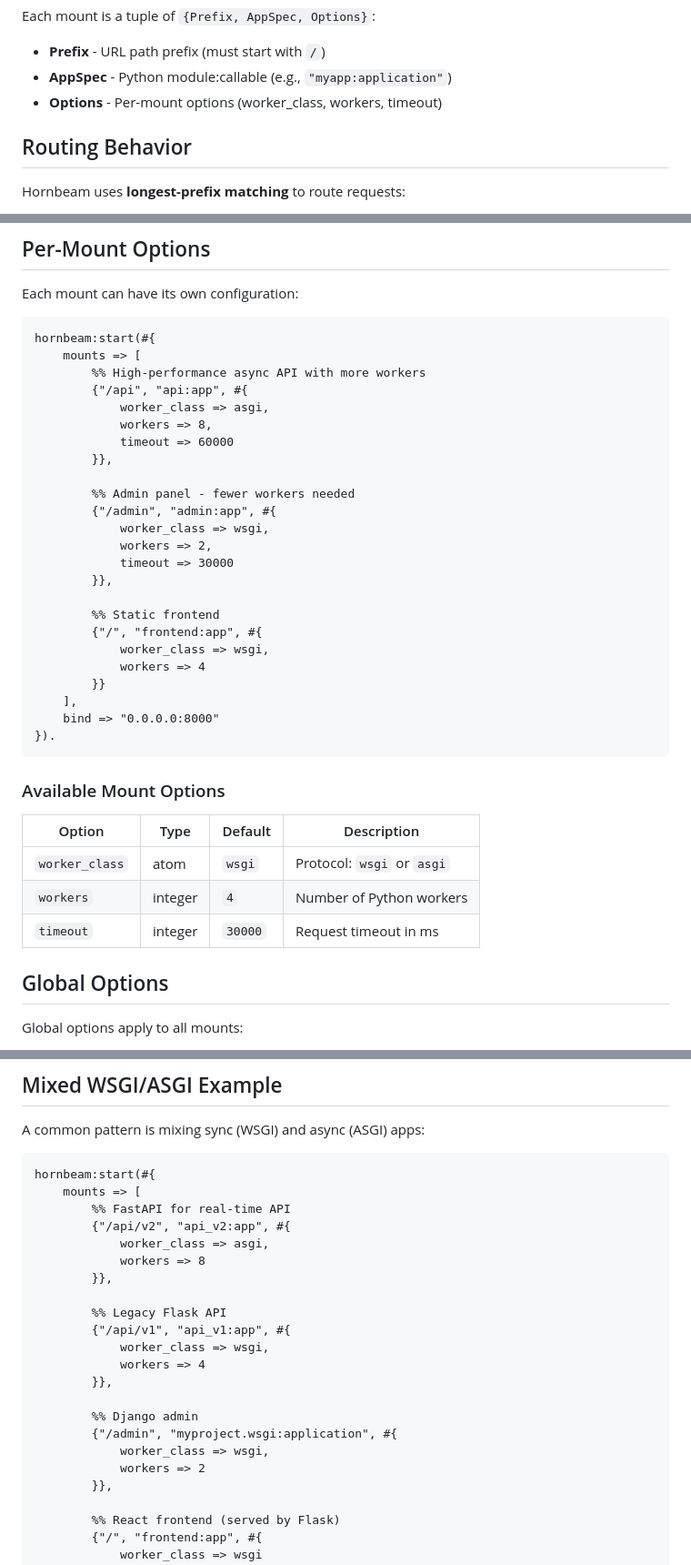
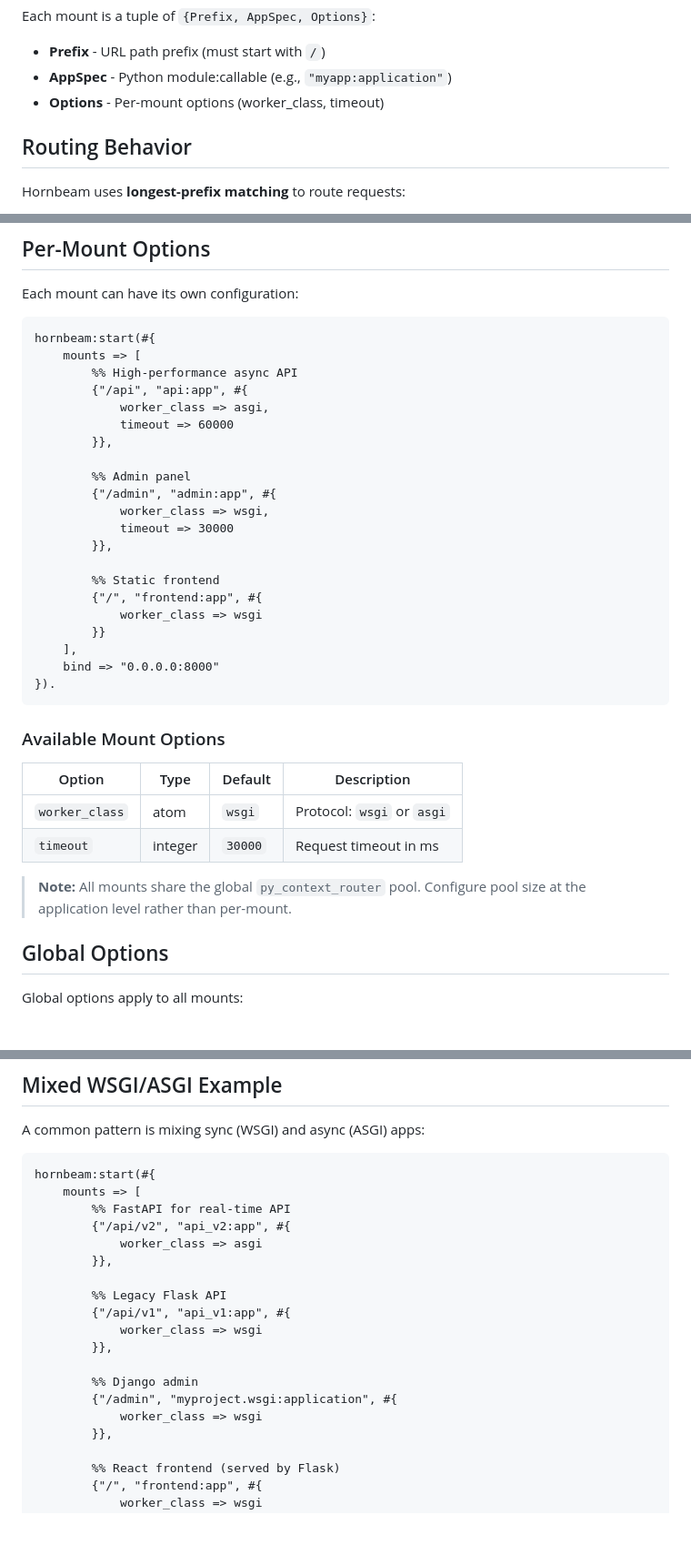
Before and after one commit to benoitc/hornbeam, a Markdown page: docs/guides/multi-app.md, 3 parts joined by grey strips. Shown at 91% size. GitHub-like rendering; blank space fills up the shorter version.

````diff
--- a/docs/guides/multi-app.md
+++ b/docs/guides/multi-app.md
@@ -24,7 +24,7 @@ Each mount is a tuple of `{Prefix, AppSpec, Options}`:
 
 - **Prefix** - URL path prefix (must start with `/`)
 - **AppSpec** - Python module:callable (e.g., `"myapp:application"`)
-- **Options** - Per-mount options (worker_class, workers, timeout)
+- **Options** - Per-mount options (worker_class, timeout)
 
 ## Routing Behavior
 
@@ -93,24 +93,21 @@ Each mount can have its own configuration:
 ```erlang
 hornbeam:start(#{
     mounts => [
-        %% High-performance async API with more workers
+        %% High-performance async API
         {"/api", "api:app", #{
             worker_class => asgi,
-            workers => 8,
             timeout => 60000
         }},
 
-        %% Admin panel - fewer workers needed
+        %% Admin panel
         {"/admin", "admin:app", #{
             worker_class => wsgi,
-            workers => 2,
             timeout => 30000
         }},
 
         %% Static frontend
         {"/", "frontend:app", #{
-            worker_class => wsgi,
-            workers => 4
+            worker_class => wsgi
         }}
     ],
     bind => "0.0.0.0:8000"
@@ -122,8 +119,9 @@ hornbeam:start(#{
 | Option | Type | Default | Description |
 |--------|------|---------|-------------|
 | `worker_class` | atom | `wsgi` | Protocol: `wsgi` or `asgi` |
-| `workers` | integer | `4` | Number of Python workers |
 | `timeout` | integer | `30000` | Request timeout in ms |
+
+> **Note:** All mounts share the global `py_context_router` pool. Configure pool size at the application level rather than per-mount.
 
 ## Global Options
 
@@ -184,20 +182,17 @@ hornbeam:start(#{
     mounts => [
         %% FastAPI for real-time API
         {"/api/v2", "api_v2:app", #{
-            worker_class => asgi,
-            workers => 8
+            worker_class => asgi
         }},
 
         %% Legacy Flask API
         {"/api/v1", "api_v1:app", #{
-            worker_class => wsgi,
-            workers => 4
+            worker_class => wsgi
         }},
 
         %% Django admin
         {"/admin", "myproject.wsgi:application", #{
-            worker_class => wsgi,
-            workers => 2
+            worker_class => wsgi
         }},
 
         %% React frontend (served by Flask)
````
Also changed, not shown: CHANGELOG.md (+26 -0 lines), docs/reference/configuration.md (+3 -4 lines).
